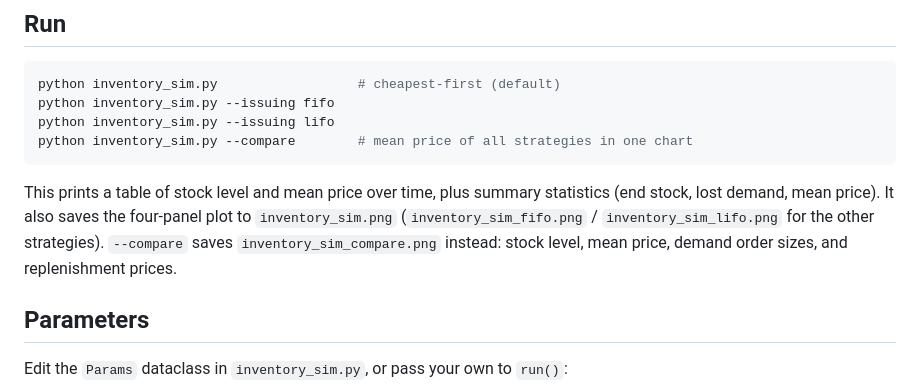
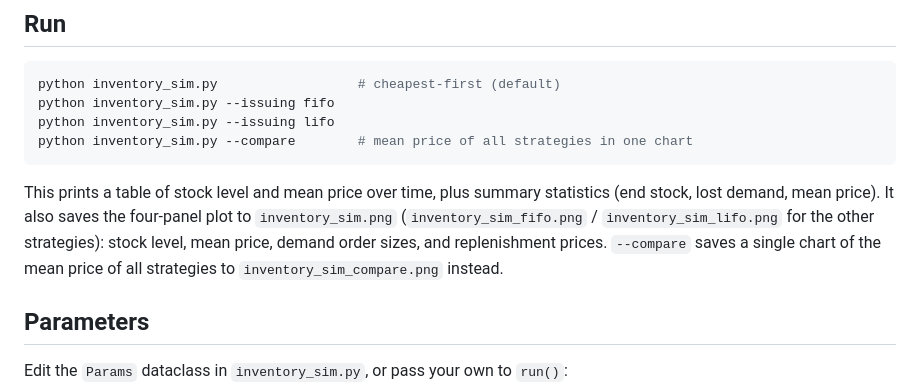
Before and after one commit to tkausch/stock-simulation, a Markdown page: README.md, the part around the change. Drawn GitHub-style.

Commit message:
Fix README description of --compare
Co-Authored-By: Claude Sonnet 5.5 <noreply@anthropic.com>

````diff
--- a/README.md
+++ b/README.md
@@ -33,7 +33,7 @@ python inventory_sim.py --issuing lifo
 python inventory_sim.py --compare        # mean price of all strategies in one chart
 ```
 
-This prints a table of stock level and mean price over time, plus summary statistics (end stock, lost demand, mean price). It also saves the four-panel plot to `inventory_sim.png` (`inventory_sim_fifo.png` / `inventory_sim_lifo.png` for the other strategies). `--compare` saves `inventory_sim_compare.png` instead: stock level, mean price, demand order sizes, and replenishment prices.
+This prints a table of stock level and mean price over time, plus summary statistics (end stock, lost demand, mean price). It also saves the four-panel plot to `inventory_sim.png` (`inventory_sim_fifo.png` / `inventory_sim_lifo.png` for the other strategies): stock level, mean price, demand order sizes, and replenishment prices. `--compare` saves a single chart of the mean price of all strategies to `inventory_sim_compare.png` instead.
 
 ## Parameters
 
````
